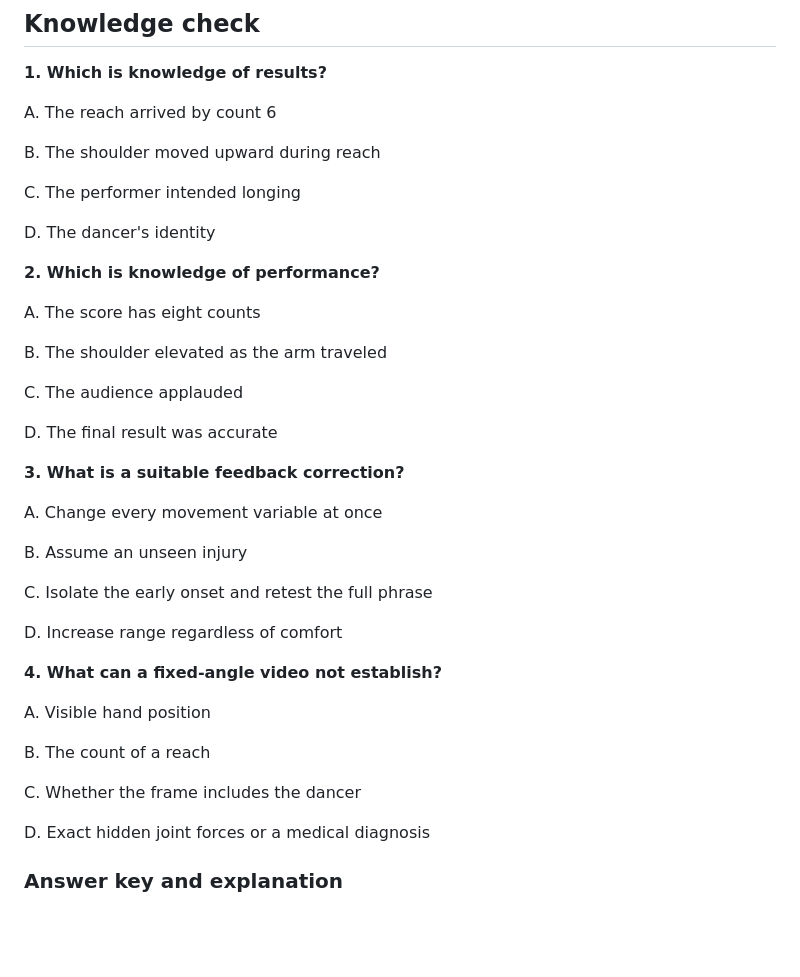
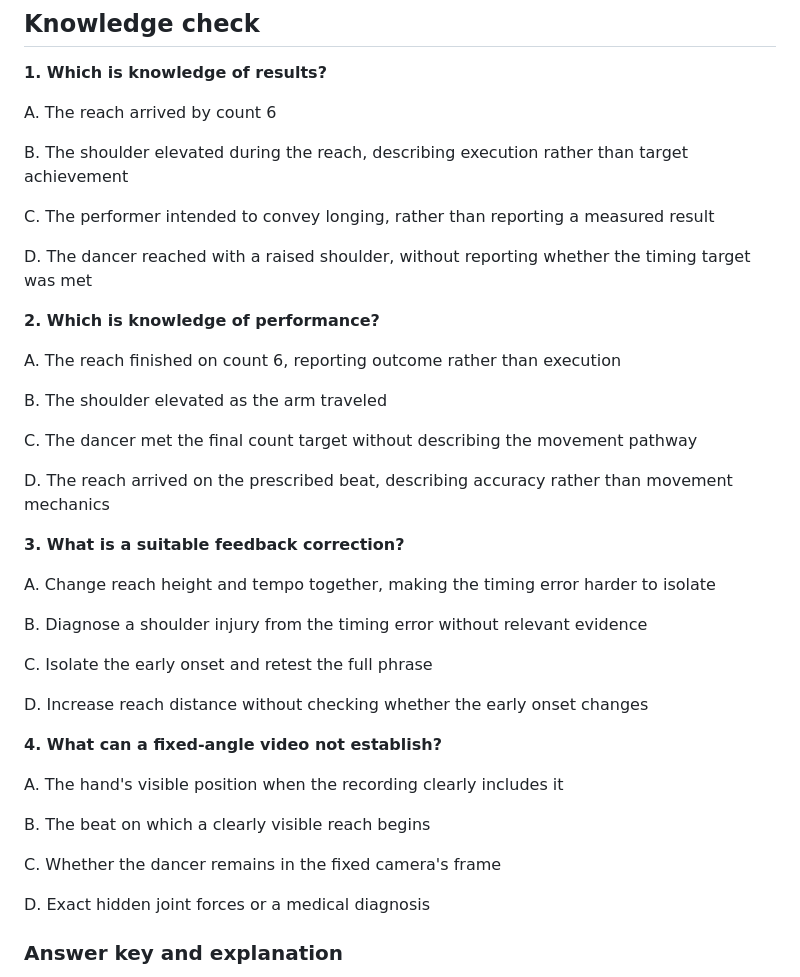
Before and after one commit to Fempai/The-Art-of-Movement, a Markdown page: curriculum/final-lessons/SCI503-03.md, the part around the change. GitHub-like rendering; blank space fills up the shorter version.

Commit message:
Improve SCI503-03 motor-learning assessment diagnostic alternatives

```diff
--- a/curriculum/final-lessons/SCI503-03.md
+++ b/curriculum/final-lessons/SCI503-03.md
@@ -24,39 +24,39 @@ Feedback can come from intrinsic information, such as sensing a weight shift, or
 
 A. The reach arrived by count 6
 
-B. The shoulder moved upward during reach
+B. The shoulder elevated during the reach, describing execution rather than target achievement
 
-C. The performer intended longing
+C. The performer intended to convey longing, rather than reporting a measured result
 
-D. The dancer's identity
+D. The dancer reached with a raised shoulder, without reporting whether the timing target was met
 
 **2. Which is knowledge of performance?**
 
-A. The score has eight counts
+A. The reach finished on count 6, reporting outcome rather than execution
 
 B. The shoulder elevated as the arm traveled
 
-C. The audience applauded
+C. The dancer met the final count target without describing the movement pathway
 
-D. The final result was accurate
+D. The reach arrived on the prescribed beat, describing accuracy rather than movement mechanics
 
 **3. What is a suitable feedback correction?**
 
-A. Change every movement variable at once
+A. Change reach height and tempo together, making the timing error harder to isolate
 
-B. Assume an unseen injury
+B. Diagnose a shoulder injury from the timing error without relevant evidence
 
 C. Isolate the early onset and retest the full phrase
 
-D. Increase range regardless of comfort
+D. Increase reach distance without checking whether the early onset changes
 
 **4. What can a fixed-angle video not establish?**
 
-A. Visible hand position
+A. The hand's visible position when the recording clearly includes it
 
-B. The count of a reach
+B. The beat on which a clearly visible reach begins
 
-C. Whether the frame includes the dancer
+C. Whether the dancer remains in the fixed camera's frame
 
 D. Exact hidden joint forces or a medical diagnosis
 
```
